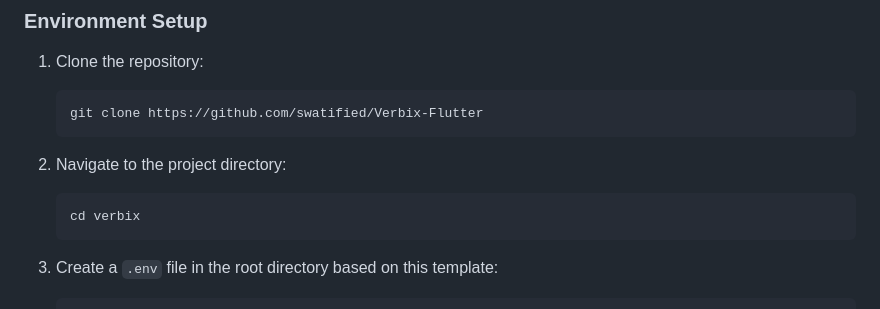
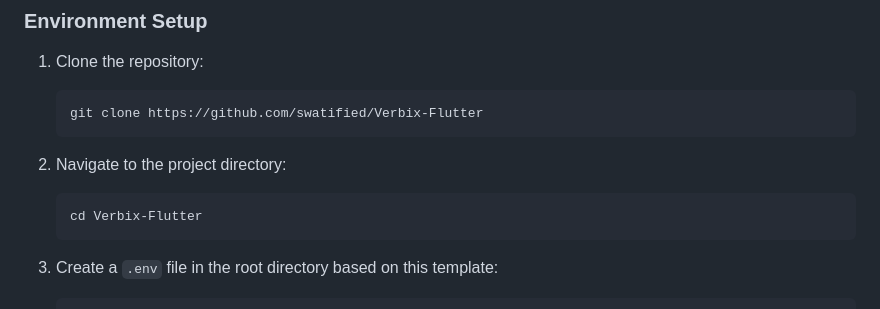
Before and after one commit to swatified/Verbix-Flutter, a Markdown page: README.md, the part around the change. GitHub-like rendering.

````diff
--- a/README.md
+++ b/README.md
@@ -161,7 +161,7 @@ verbix/
 
 2. Navigate to the project directory:
    ```bash
-   cd verbix
+   cd Verbix-Flutter
    ```
 
 3. Create a `.env` file in the root directory based on this template:
````
